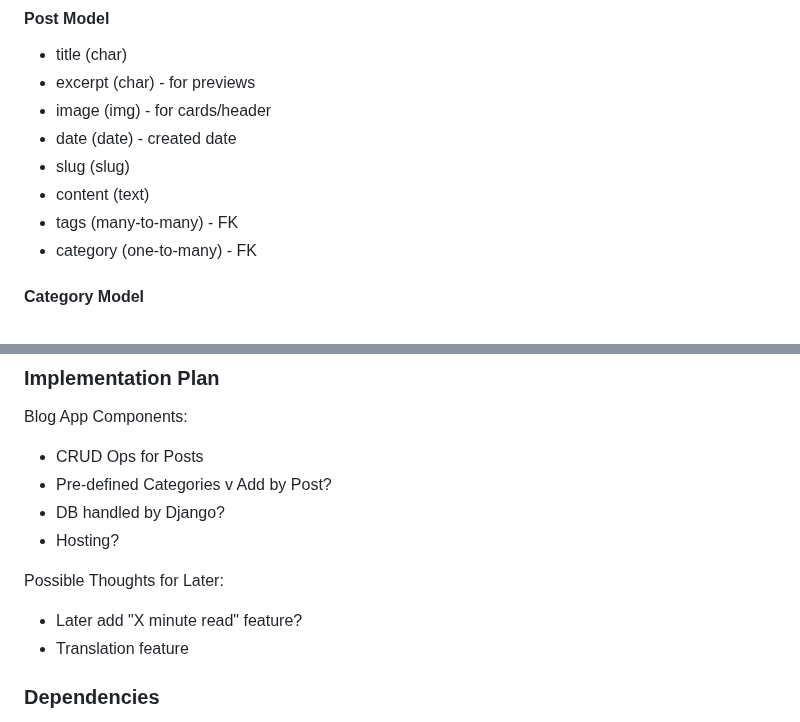
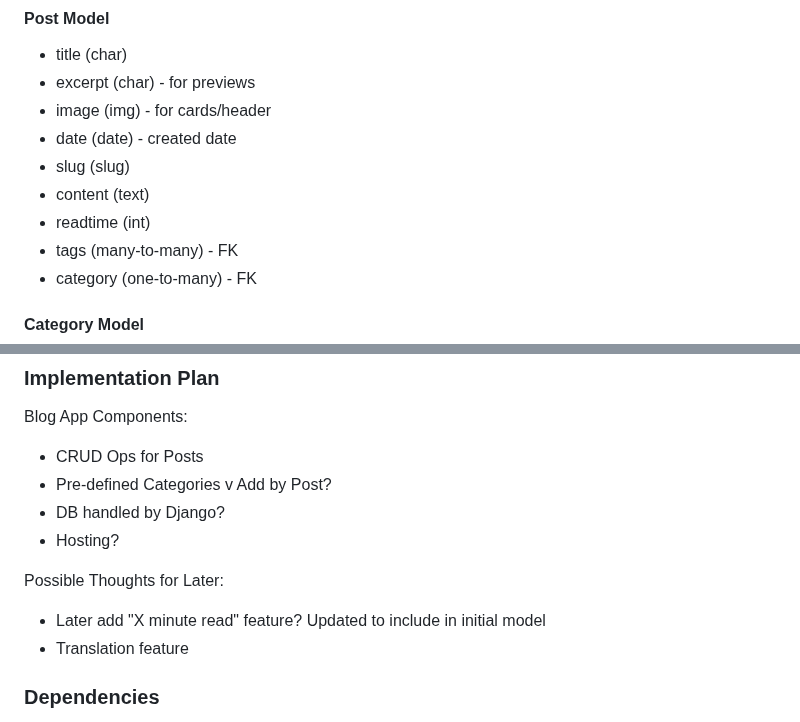
Before and after one commit to sonnibytes/portfolio-website, a Markdown page: docs/blog/architecture.md, 2 parts joined by grey strips. GitHub-like rendering.

```diff
--- a/docs/blog/architecture.md
+++ b/docs/blog/architecture.md
@@ -33,6 +33,7 @@ Django framework allows for modular development, so scaling/adding/etc much more
 - date (date) - created date
 - slug (slug)
 - content (text)
+- readtime (int)
 - tags (many-to-many) - FK
 - category (one-to-many) - FK
 
@@ -61,7 +62,7 @@ Blog App Components:
 - Hosting?
 
 Possible Thoughts for Later:
-- Later add "X minute read" feature?
+- Later add "X minute read" feature? Updated to include in initial model
 - Translation feature
 
 ### Dependencies
```
Also changed, not shown: other parts of docs/blog/architecture.md (+1 -1 lines), 2 other files.
